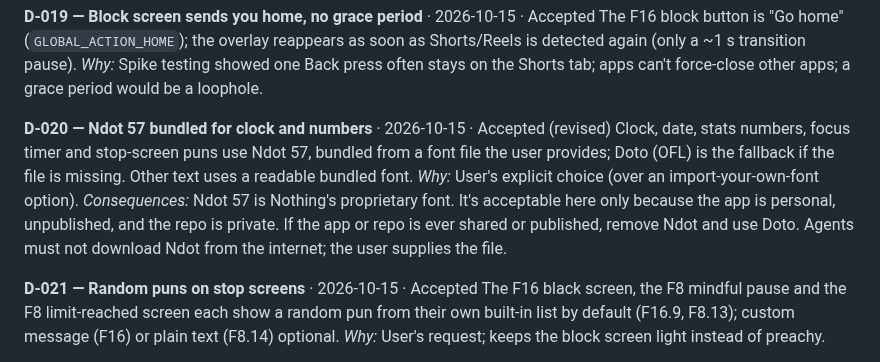
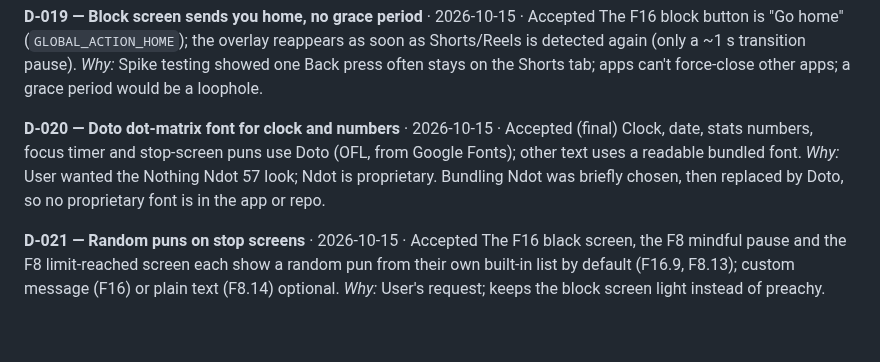
Before and after one commit to iamabhinav-dev/ZeroOS, a Markdown page: docs/DECISIONS.md, the part around the change. Rendered like a GitHub page; blank space fills up the shorter version.

Commit message:
docs: use Doto instead of Ndot 57 for clock and numbers
Final font decision (D-020): free OFL Doto; no proprietary font in the
app or repo.

Co-Authored-By: Claude Opus 5.5 <noreply@anthropic.com>

```diff
--- a/docs/DECISIONS.md
+++ b/docs/DECISIONS.md
@@ -85,10 +85,9 @@ From v1.1 (when the manifest declares a notification listener and an Accessibili
 The F16 block button is "Go home" (`GLOBAL_ACTION_HOME`); the overlay reappears as soon as Shorts/Reels is detected again (only a ~1 s transition pause).
 *Why:* Spike testing showed one Back press often stays on the Shorts tab; apps can't force-close other apps; a grace period would be a loophole.
 
-**D-020 — Ndot 57 bundled for clock and numbers** · 2026-10-15 · Accepted (revised)
-Clock, date, stats numbers, focus timer and stop-screen puns use Ndot 57, bundled from a font file the user provides; Doto (OFL) is the fallback if the file is missing. Other text uses a readable bundled font.
-*Why:* User's explicit choice (over an import-your-own-font option).
-*Consequences:* Ndot 57 is Nothing's proprietary font. It's acceptable here only because the app is personal, unpublished, and the repo is private. If the app or repo is ever shared or published, remove Ndot and use Doto. Agents must not download Ndot from the internet; the user supplies the file.
+**D-020 — Doto dot-matrix font for clock and numbers** · 2026-10-15 · Accepted (final)
+Clock, date, stats numbers, focus timer and stop-screen puns use Doto (OFL, from Google Fonts); other text uses a readable bundled font.
+*Why:* User wanted the Nothing Ndot 57 look; Ndot is proprietary. Bundling Ndot was briefly chosen, then replaced by Doto, so no proprietary font is in the app or repo.
 
 **D-021 — Random puns on stop screens** · 2026-10-15 · Accepted
 The F16 black screen, the F8 mindful pause and the F8 limit-reached screen each show a random pun from their own built-in list by default (F16.9, F8.13); custom message (F16) or plain text (F8.14) optional.
```
Also changed, not shown: REQUIREMENTS.md (+1 -1 lines).
